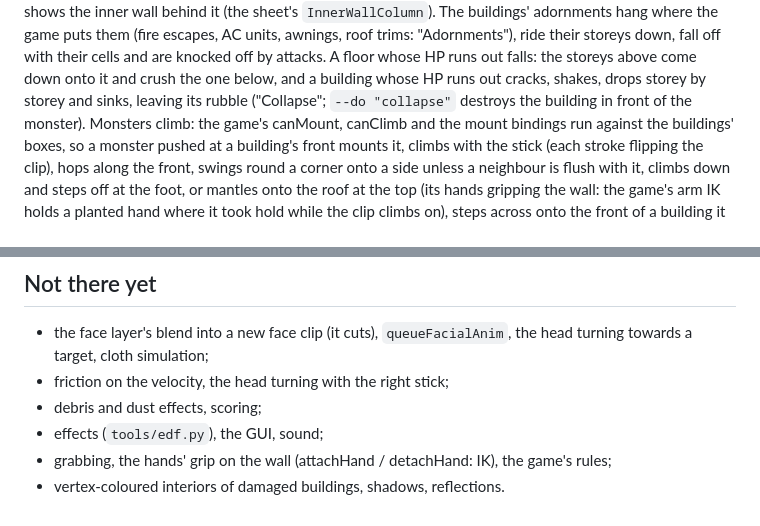
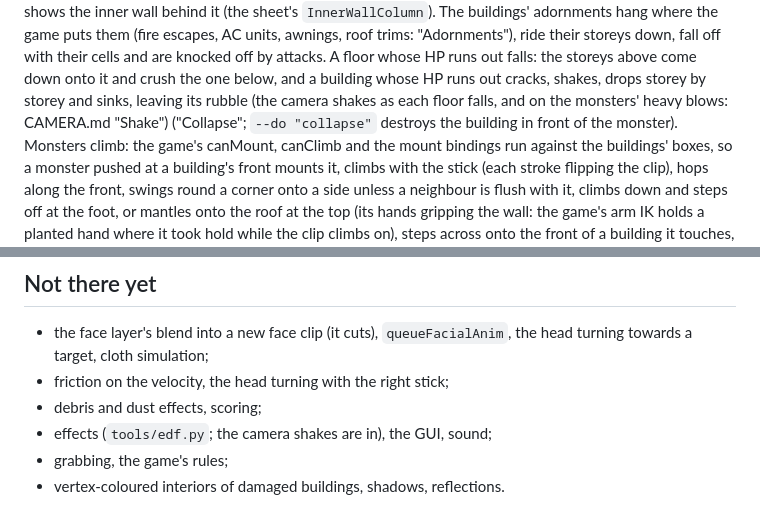
Before and after one commit to jjmhalew/RampageRE, a Markdown page: docs/NATIVE.md, 2 parts joined by grey strips. Drawn GitHub-style.

Commit message:
NATIVE.md: the hands' IK and the camera shake are in
Co-Authored-By: Claude Opus 5.5 <noreply@anthropic.com>

```diff
--- a/docs/NATIVE.md
+++ b/docs/NATIVE.md
@@ -95,7 +95,8 @@ around the windows of lightly damaged cells; a broken corner cell shows the inne
 `InnerWallColumn`). The buildings' adornments hang where the game puts them (fire escapes, AC units, awnings, roof
 trims: "Adornments"), ride their storeys down, fall off with their cells and are knocked off by attacks. A floor whose HP runs out falls: the storeys above
 come down onto it and crush the one below, and a building whose HP runs out cracks, shakes, drops storey by storey
-and sinks, leaving its rubble ("Collapse"; `--do "collapse"` destroys the building in front of the monster).
+and sinks, leaving its rubble (the camera shakes as each floor falls, and on the monsters' heavy blows: CAMERA.md
+"Shake") ("Collapse"; `--do "collapse"` destroys the building in front of the monster).
 Monsters climb: the game's canMount, canClimb and the mount bindings run against the buildings' boxes, so a monster
 pushed at a building's front mounts it, climbs with the stick (each stroke flipping the clip), hops along the front,
 swings round a corner onto a side unless a neighbour is flush with it, climbs down and steps off at the foot, or
@@ -116,6 +117,6 @@ x ±75 and y −30.
   simulation;
 - friction on the velocity, the head turning with the right stick;
 - debris and dust effects, scoring;
-- effects (`tools/edf.py`), the GUI, sound;
-- grabbing, the hands' grip on the wall (attachHand / detachHand: IK), the game's rules;
+- effects (`tools/edf.py`; the camera shakes are in), the GUI, sound;
+- grabbing, the game's rules;
 - vertex-coloured interiors of damaged buildings, shadows, reflections.
```
